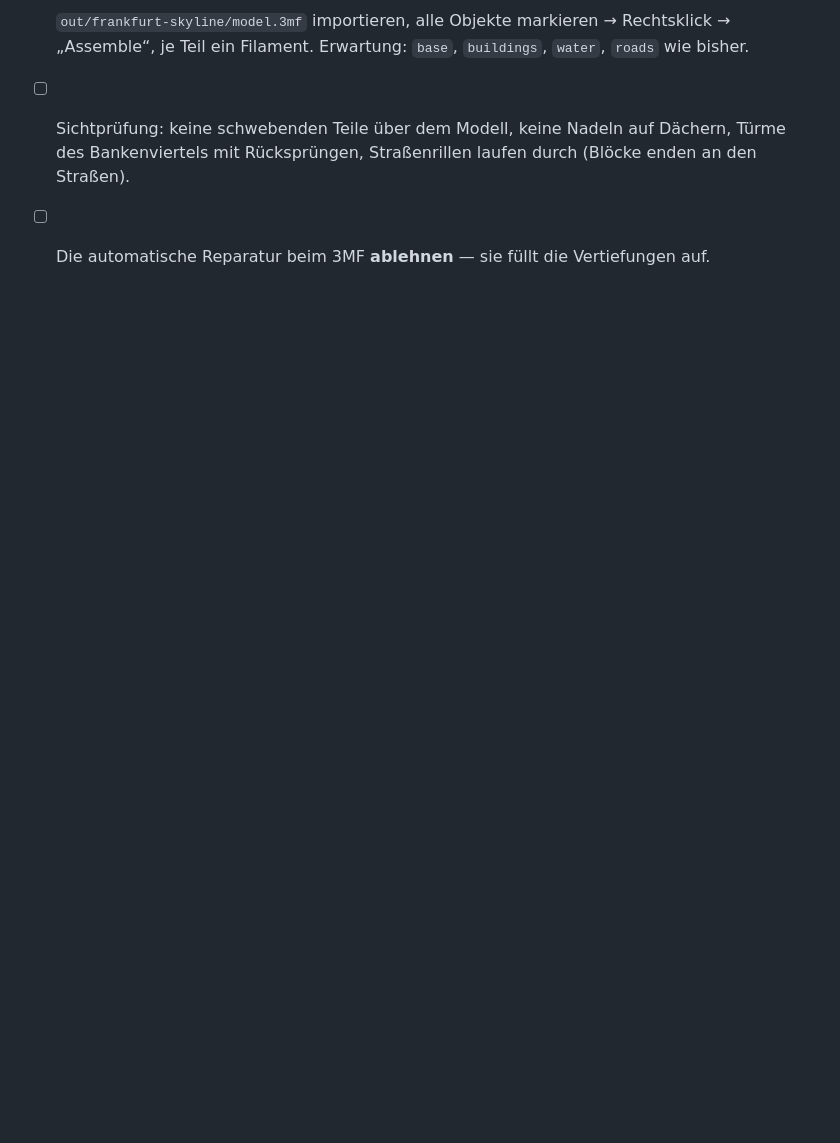
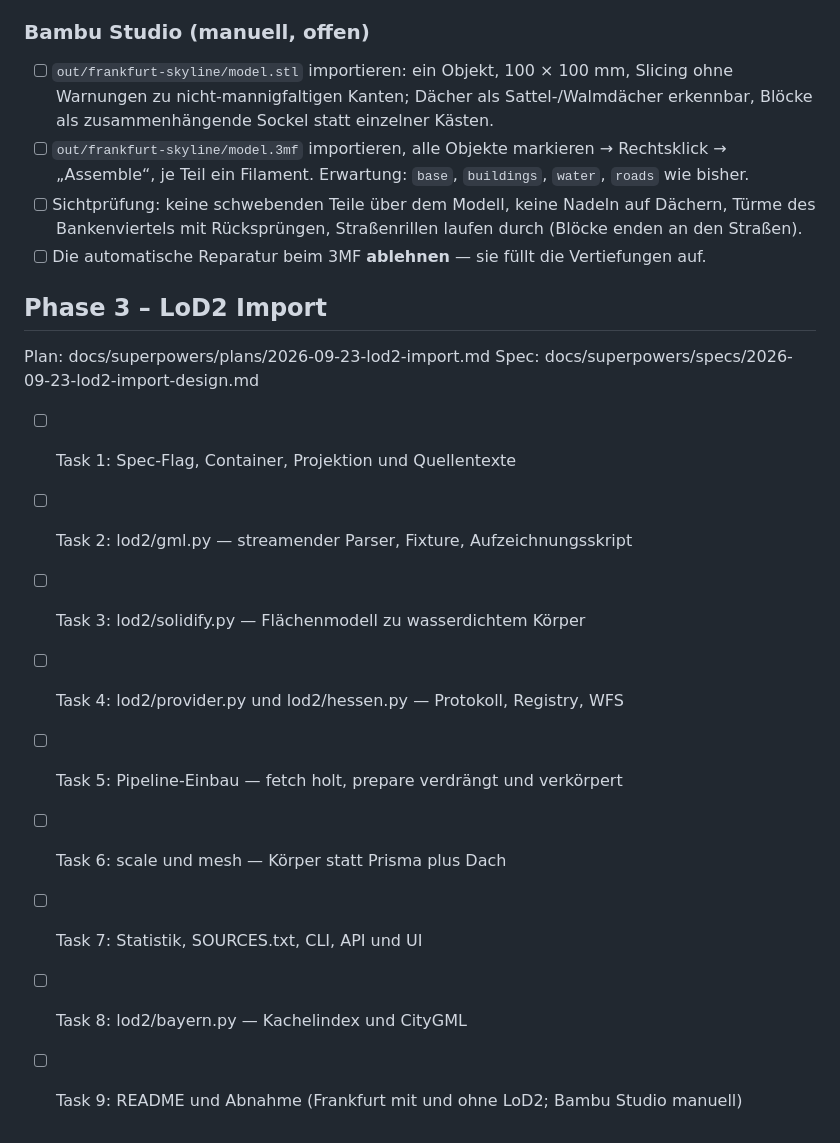
Before and after one commit to RobinSp5/SkylineFrameGenerator, a Markdown page: tasks/todo.md, the part around the change. GitHub-like rendering; blank space fills up the shorter version.

Commit message:
docs: phase 3 task list
Co-Authored-By: Claude Opus 5 (1M context) <noreply@anthropic.com>

```diff
--- a/tasks/todo.md
+++ b/tasks/todo.md
@@ -177,3 +177,16 @@ Körpern. Die Zahlen decken sich exakt mit der CLI-Diagnose (127 + 13 + 3 = 143)
 - [ ] `out/frankfurt-skyline/model.3mf` importieren, alle Objekte markieren → Rechtsklick → „Assemble“, je Teil ein Filament. Erwartung: `base`, `buildings`, `water`, `roads` wie bisher.
 - [ ] Sichtprüfung: keine schwebenden Teile über dem Modell, keine Nadeln auf Dächern, Türme des Bankenviertels mit Rücksprüngen, Straßenrillen laufen durch (Blöcke enden an den Straßen).
 - [ ] Die automatische Reparatur beim 3MF **ablehnen** — sie füllt die Vertiefungen auf.
+
+## Phase 3 – LoD2 Import
+Plan: docs/superpowers/plans/2026-09-23-lod2-import.md
+Spec: docs/superpowers/specs/2026-09-23-lod2-import-design.md
+- [ ] Task 1: Spec-Flag, Container, Projektion und Quellentexte
+- [ ] Task 2: lod2/gml.py — streamender Parser, Fixture, Aufzeichnungsskript
+- [ ] Task 3: lod2/solidify.py — Flächenmodell zu wasserdichtem Körper
+- [ ] Task 4: lod2/provider.py und lod2/hessen.py — Protokoll, Registry, WFS
+- [ ] Task 5: Pipeline-Einbau — fetch holt, prepare verdrängt und verkörpert
+- [ ] Task 6: scale und mesh — Körper statt Prisma plus Dach
+- [ ] Task 7: Statistik, SOURCES.txt, CLI, API und UI
+- [ ] Task 8: lod2/bayern.py — Kachelindex und CityGML
+- [ ] Task 9: README und Abnahme (Frankfurt mit und ohne LoD2; Bambu Studio manuell)
```
